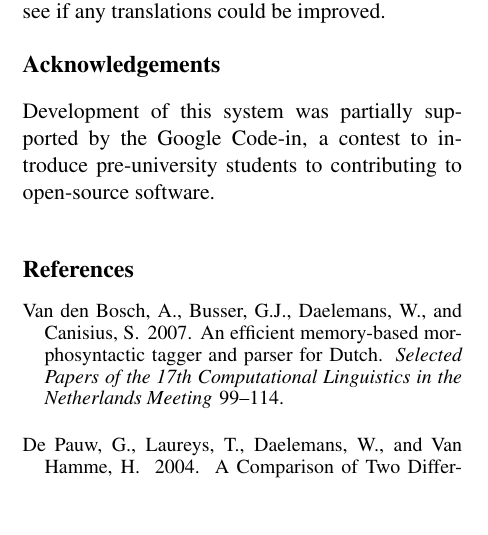
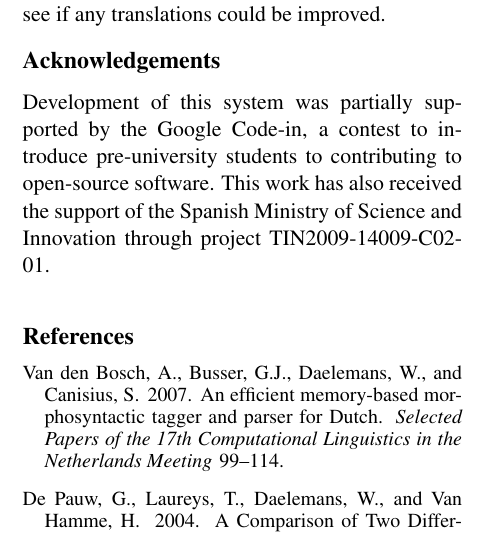
Before and after one commit to apertium/apertium-afr-nld, a LaTeX paper (paper/eamt11afnl.tex): part of one column of page 8 of 9, cut so that both start at the same text, the shorter picture padded with empty space. Compiled offline with pdfLaTeX.

Commit message:
update acknowledgements

```diff
--- a/paper/eamt11afnl.tex
+++ b/paper/eamt11afnl.tex
@@ -876,7 +876,8 @@ the list of false friends in \cite{Huyssteen:09} to see if any translations coul
 \section*{Acknowledgements}
 Development of this system was partially supported by the Google Code-in,
 a contest to introduce pre-university students to contributing to open-source
-software.
+software. This work has also received the support of the Spanish Ministry of Science and Innovation
+through project TIN2009-14009-C02-01.
 
 % \bibliography{\confname}
 
```
